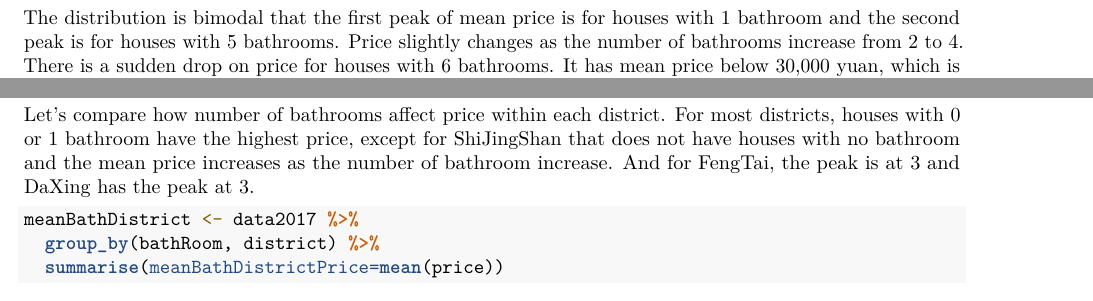
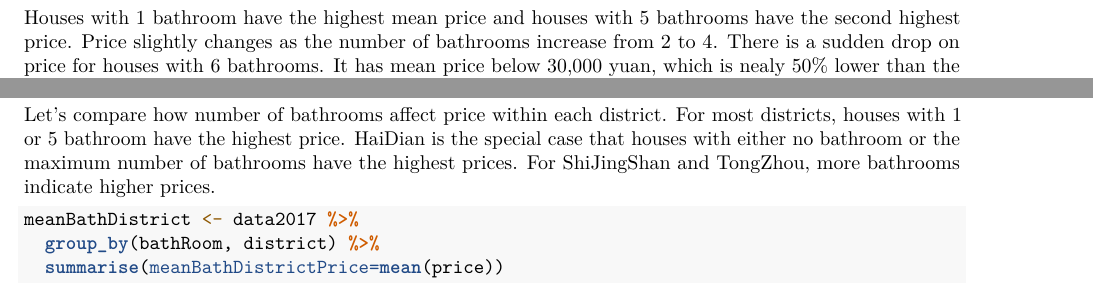
Before and after one commit to wdong2023/stats15, an R Markdown document (Project/Project.Rmd): two parts of page 22 of 26, joined at a grey line, cut at the place of the change. Rendered offline with R 4.5, knitr and Pandoc, then LaTeX, with nearby package versions; some code elsewhere in the file could not run offline; common packages that the code uses without loading them are loaded.

Commit message:
bathroom

````diff
--- a/Project/Project.Rmd
+++ b/Project/Project.Rmd
@@ -920,7 +920,7 @@ ggplot(meanLivingDistrict, aes(x=livingRoom, y=meanLivingDistrictPrice))+
 table(data2017$bathRoom==0)
 ```
 
-The distribution is bimodal that the first peak of mean price is for houses with 1 bathroom and the second peak is for houses with 5 bathrooms. Price slightly changes as the number of bathrooms increase from 2 to 4. There is a sudden drop on price for houses with 6 bathrooms. It has mean price below 30,000 yuan, which is nealy 50% lower than the second lowest price, which is houses with no bathroom.
+Houses with 1 bathroom have the highest mean price and houses with 5 bathrooms have the second highest price. Price slightly changes as the number of bathrooms increase from 2 to 4. There is a sudden drop on price for houses with 6 bathrooms. It has mean price below 30,000 yuan, which is nealy 50% lower than the second lowest price, which is houses with no bathroom.
 
 ```{r}
 meanBath <- data2017 %>%
@@ -930,7 +930,9 @@ ggplot(meanBath, aes(x=bathRoom, y=meanBathPrice))+
   geom_col(fill="lightblue")
 ```
 
-Let's compare how number of bathrooms affect price within each district. For most districts, houses with 0 or 1 bathroom have the highest price, except for ShiJingShan that does not have houses with no bathroom and the mean price increases as the number of bathroom increase. And for FengTai, the peak is at 3 and DaXing has the peak at 3.
+Let's compare how number of bathrooms affect price within each district. For most districts, houses with 1 or 5 bathroom have the highest price.
+HaiDian is the special case that houses with either no bathroom or the maximum number of bathrooms have the highest prices. For ShiJingShan and TongZhou, more bathrooms indicate higher prices.
+
 ```{r}
 meanBathDistrict <- data2017 %>%
   group_by(bathRoom, district) %>%
````
Also changed, not shown: Project/Project.Rmd (2 more changed lines).
